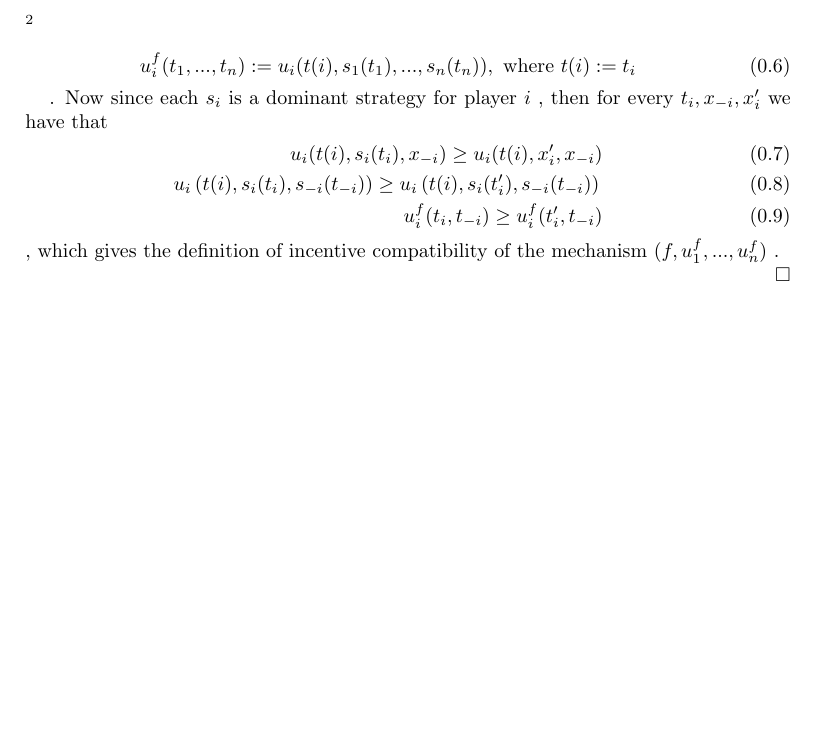
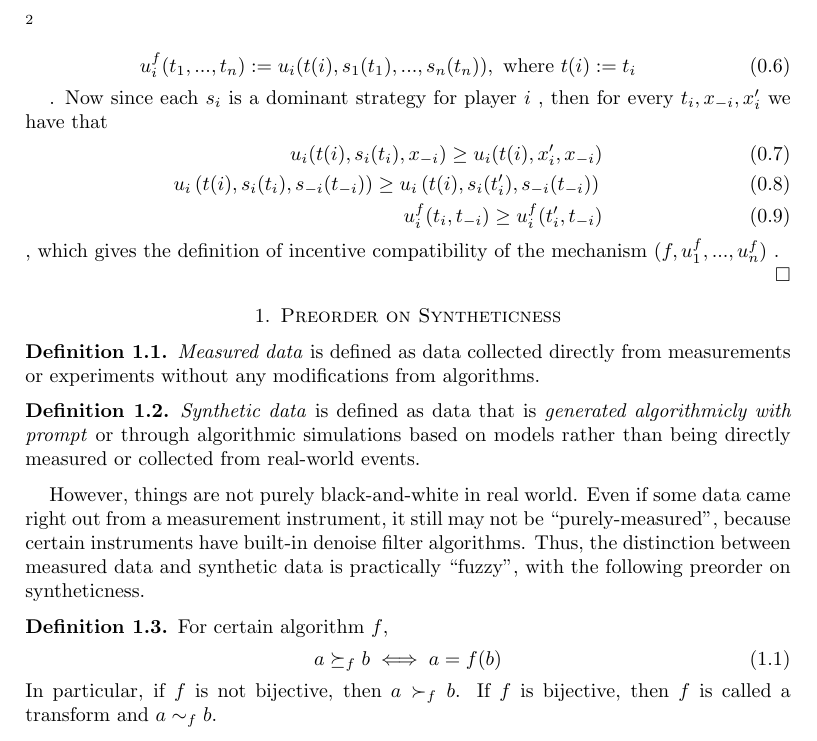
Before and after one commit to Prof-Strange/Revelation, a LaTeX paper (revelation principle.tex): part of page 2 of 2, cut so that both start at the same text, the shorter picture padded with empty space. Compiled offline with pdfLaTeX.

Commit message:
defines preorder on syntheticness

```diff
--- a/revelation principle.tex
+++ b/revelation principle.tex
@@ -122,4 +122,31 @@ f(t_1,...,t_n):=a(s_1(t_1),...,s_n(t_n)) \\
 , which gives the definition of incentive compatibility of the mechanism $(f,u_1^f,...,u_n^f)$ .
 
 \end{proof}
+
+
+\section{Preorder on Syntheticness}
+\begin{defn}
+\emph{Measured data} is defined as data collected directly from measurements or experiments without any modifications from algorithms.
+\end{defn}
+
+\begin{defn}
+\emph{Synthetic data} is defined as data that is \emph{generated algorithmicly with prompt} or through algorithmic simulations based on models rather than being directly measured or collected from real-world events.
+\end{defn}
+
+
+However, things are not purely black-and-white in real world. Even if some data came right out from a measurement instrument, it still may not be ``purely-measured'', because certain instruments have built-in denoise filter algorithms. Thus, the distinction between measured data and synthetic data is practically ``fuzzy'', with the following preorder on syntheticness.
+\begin{defn}
+For certain algorithm $f$,
+\begin{equation}
+a \succeq_f b \iff  a = f(b)
+\end{equation}
+In particular, if $f$ is not bijective, then $a \succ_f b$. If $f$ is bijective, then $f$ is called a transform and $a\sim_f b$.
+\end{defn}
+
+
+
+
+
+
+
 \end{document}
```
Also changed, not shown: revelation principle.pdf.
